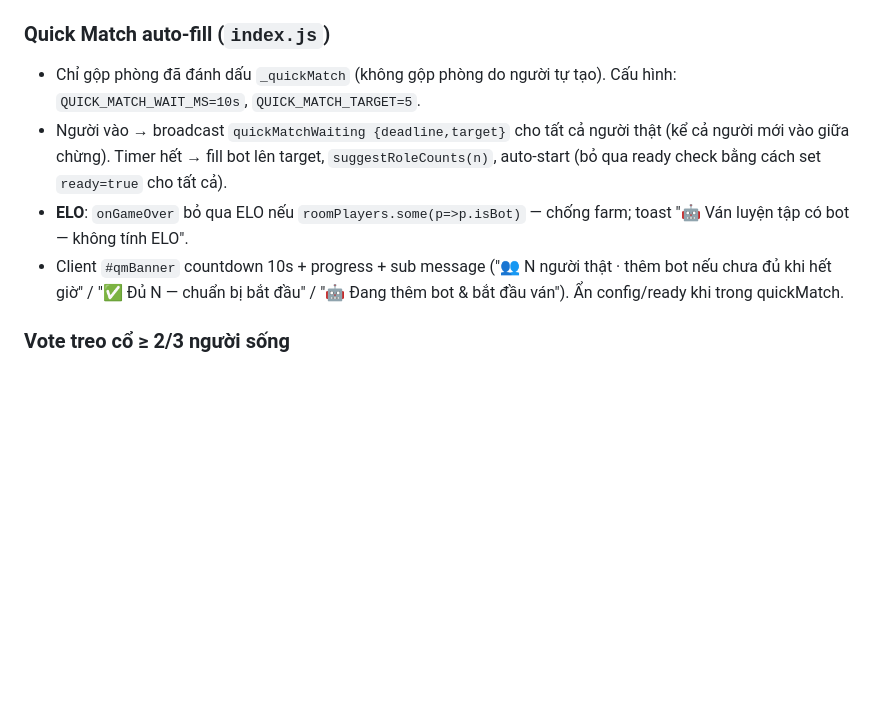
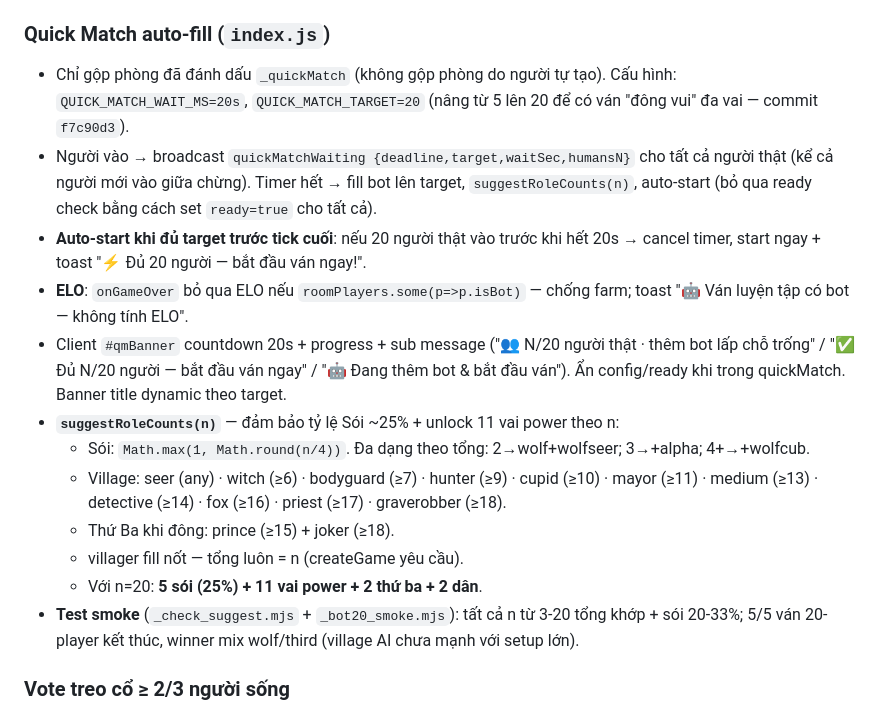
Before and after one commit to datld1988/masoi-ver2, a Markdown page: CLAUDE.md, the part around the change. Rendered like a GitHub page; blank space fills up the shorter version.

Commit message:
docs(CLAUDE.md): Quick Match nâng cấp 20 người + 15 vai đa dạng + suggestRoleCounts table
- Section "Quick Match auto-fill" update: TARGET 5→20, WAIT 10→20s,
  auto-start khi đủ target trước tick cuối, banner + toast text mới.
- Ghi rõ suggestRoleCounts breakdown theo n: wolf ratio + unlock power
  role theo threshold + villager fill.
- Nêu kết quả test smoke: check_suggest (mọi n=3-20 khớp) + bot20_smoke
  (5/5 ván kết thúc, winner mix wolf/third).

Co-Authored-By: Claude Opus 4.7 <noreply@anthropic.com>

```diff
--- a/CLAUDE.md
+++ b/CLAUDE.md
@@ -248,10 +248,18 @@ Commit: `0005dfe` server · `9a7a790` UI · `751fde0` docs. Test: 83/83 auto-MC
 
 ### Quick Match auto-fill (`index.js`)
 
-- Chỉ gộp phòng đã đánh dấu `_quickMatch` (không gộp phòng do người tự tạo). Cấu hình: `QUICK_MATCH_WAIT_MS=10s`, `QUICK_MATCH_TARGET=5`.
-- Người vào → broadcast `quickMatchWaiting {deadline,target}` cho tất cả người thật (kể cả người mới vào giữa chừng). Timer hết → fill bot lên target, `suggestRoleCounts(n)`, auto-start (bỏ qua ready check bằng cách set `ready=true` cho tất cả).
+- Chỉ gộp phòng đã đánh dấu `_quickMatch` (không gộp phòng do người tự tạo). Cấu hình: `QUICK_MATCH_WAIT_MS=20s`, `QUICK_MATCH_TARGET=20` (nâng từ 5 lên 20 để có ván "đông vui" đa vai — commit `f7c90d3`).
+- Người vào → broadcast `quickMatchWaiting {deadline,target,waitSec,humansN}` cho tất cả người thật (kể cả người mới vào giữa chừng). Timer hết → fill bot lên target, `suggestRoleCounts(n)`, auto-start (bỏ qua ready check bằng cách set `ready=true` cho tất cả).
+- **Auto-start khi đủ target trước tick cuối**: nếu 20 người thật vào trước khi hết 20s → cancel timer, start ngay + toast "⚡ Đủ 20 người — bắt đầu ván ngay!".
 - **ELO**: `onGameOver` bỏ qua ELO nếu `roomPlayers.some(p=>p.isBot)` — chống farm; toast "🤖 Ván luyện tập có bot — không tính ELO".
-- Client `#qmBanner` countdown 10s + progress + sub message ("👥 N người thật · thêm bot nếu chưa đủ khi hết giờ" / "✅ Đủ N — chuẩn bị bắt đầu" / "🤖 Đang thêm bot & bắt đầu ván"). Ẩn config/ready khi trong quickMatch.
+- Client `#qmBanner` countdown 20s + progress + sub message ("👥 N/20 người thật · thêm bot lấp chỗ trống" / "✅ Đủ N/20 người — bắt đầu ván ngay" / "🤖 Đang thêm bot & bắt đầu ván"). Ẩn config/ready khi trong quickMatch. Banner title dynamic theo target.
+- **`suggestRoleCounts(n)`** — đảm bảo tỷ lệ Sói ~25% + unlock 11 vai power theo n:
+  - Sói: `Math.max(1, Math.round(n/4))`. Đa dạng theo tổng: 2→wolf+wolfseer; 3→+alpha; 4+→+wolfcub.
+  - Village: seer (any) · witch (≥6) · bodyguard (≥7) · hunter (≥9) · cupid (≥10) · mayor (≥11) · medium (≥13) · detective (≥14) · fox (≥16) · priest (≥17) · graverobber (≥18).
+  - Thứ Ba khi đông: prince (≥15) + joker (≥18).
+  - villager fill nốt — tổng luôn = n (createGame yêu cầu).
+  - Với n=20: **5 sói (25%) + 11 vai power + 2 thứ ba + 2 dân**.
+- **Test smoke** (`_check_suggest.mjs` + `_bot20_smoke.mjs`): tất cả n từ 3-20 tổng khớp + sói 20-33%; 5/5 ván 20-player kết thúc, winner mix wolf/third (village AI chưa mạnh với setup lớn).
 
 ### Vote treo cổ ≥ 2/3 người sống
 
```
